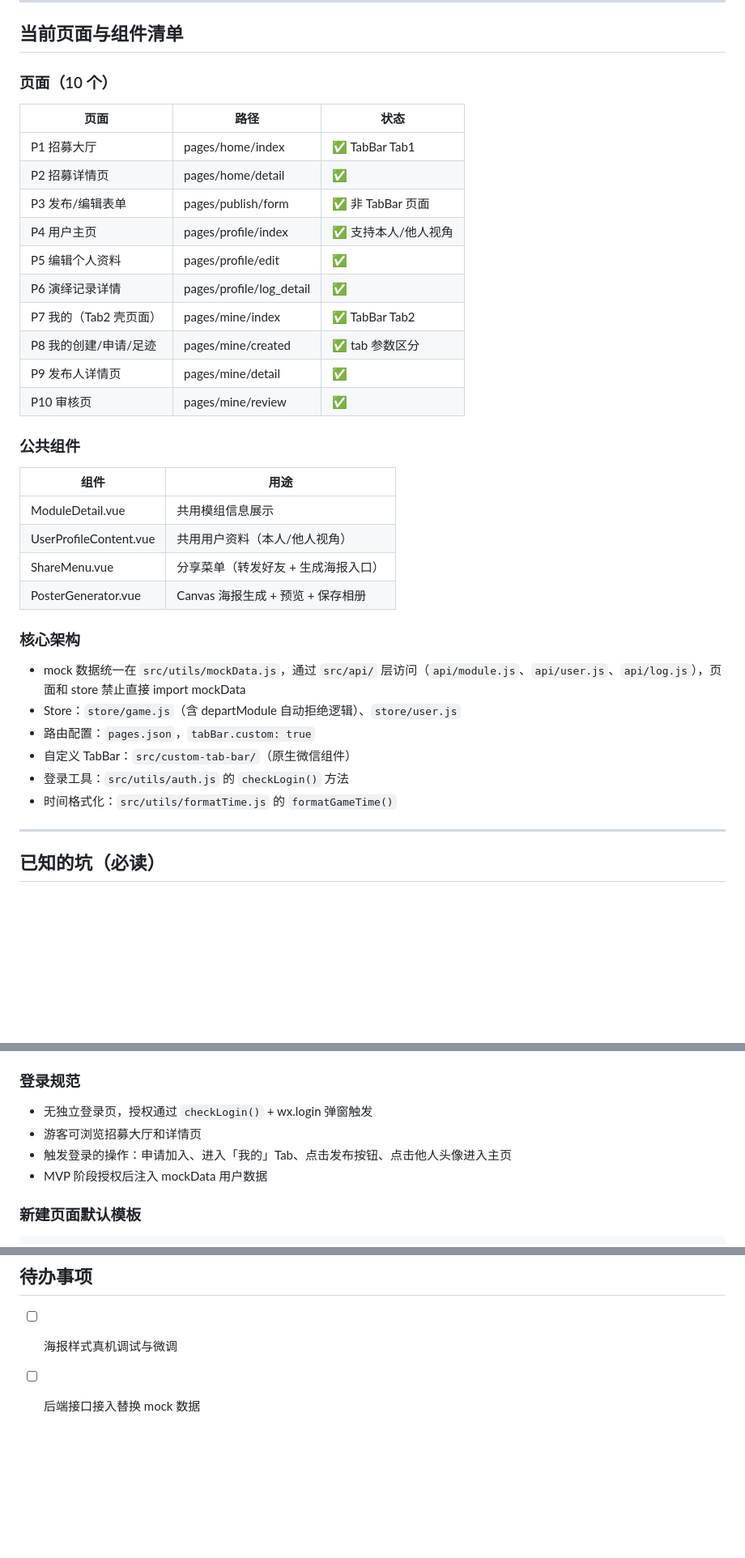
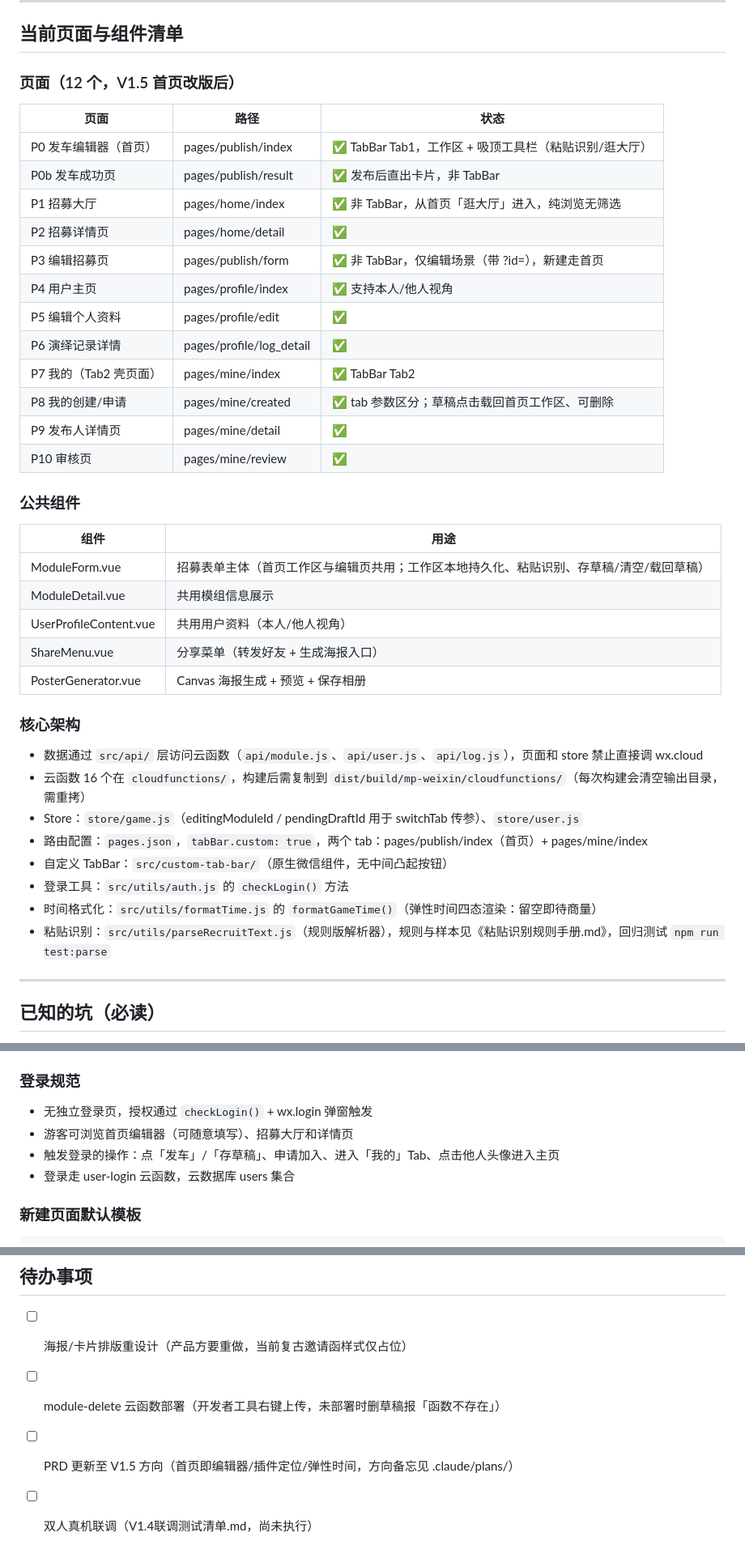
Before and after one commit to EricaX21/niangao_coc, a Markdown page: AGENTS.md, 3 parts joined by grey strips. Shown at 81% size. Rendered like a GitHub page; blank space fills up the shorter version.

Commit message:
文档同步：CLAUDE/AGENTS 更新至 V1.5 页面结构与规范
Co-Authored-By: Claude Opus 4.8 <noreply@anthropic.com>

````diff
--- a/AGENTS.md
+++ b/AGENTS.md
@@ -24,35 +24,40 @@
 
 ## 当前页面与组件清单
 
-### 页面（10 个）
+### 页面（12 个，V1.5 首页改版后）
 | 页面 | 路径 | 状态 |
 |---|---|---|
-| P1 招募大厅 | pages/home/index | ✅ TabBar Tab1 |
+| P0 发车编辑器（首页）| pages/publish/index | ✅ TabBar Tab1，工作区 + 吸顶工具栏（粘贴识别/逛大厅） |
+| P0b 发车成功页 | pages/publish/result | ✅ 发布后直出卡片，非 TabBar |
+| P1 招募大厅 | pages/home/index | ✅ 非 TabBar，从首页「逛大厅」进入，纯浏览无筛选 |
 | P2 招募详情页 | pages/home/detail | ✅ |
-| P3 发布/编辑表单 | pages/publish/form | ✅ 非 TabBar 页面 |
+| P3 编辑招募页 | pages/publish/form | ✅ 非 TabBar，仅编辑场景（带 ?id=），新建走首页 |
 | P4 用户主页 | pages/profile/index | ✅ 支持本人/他人视角 |
 | P5 编辑个人资料 | pages/profile/edit | ✅ |
 | P6 演绎记录详情 | pages/profile/log_detail | ✅ |
 | P7 我的（Tab2 壳页面）| pages/mine/index | ✅ TabBar Tab2 |
-| P8 我的创建/申请/足迹 | pages/mine/created | ✅ tab 参数区分 |
+| P8 我的创建/申请 | pages/mine/created | ✅ tab 参数区分；草稿点击载回首页工作区、可删除 |
 | P9 发布人详情页 | pages/mine/detail | ✅ |
 | P10 审核页 | pages/mine/review | ✅ |
 
 ### 公共组件
 | 组件 | 用途 |
 |---|---|
+| ModuleForm.vue | 招募表单主体（首页工作区与编辑页共用；工作区本地持久化、粘贴识别、存草稿/清空/载回草稿） |
 | ModuleDetail.vue | 共用模组信息展示 |
 | UserProfileContent.vue | 共用用户资料（本人/他人视角） |
 | ShareMenu.vue | 分享菜单（转发好友 + 生成海报入口） |
 | PosterGenerator.vue | Canvas 海报生成 + 预览 + 保存相册 |
 
 ### 核心架构
-- mock 数据统一在 `src/utils/mockData.js`，通过 `src/api/` 层访问（`api/module.js`、`api/user.js`、`api/log.js`），页面和 store 禁止直接 import mockData
-- Store：`store/game.js`（含 departModule 自动拒绝逻辑）、`store/user.js`
-- 路由配置：`pages.json`，`tabBar.custom: true`
-- 自定义 TabBar：`src/custom-tab-bar/`（原生微信组件）
+- 数据通过 `src/api/` 层访问云函数（`api/module.js`、`api/user.js`、`api/log.js`），页面和 store 禁止直接调 wx.cloud
+- 云函数 16 个在 `cloudfunctions/`，构建后需复制到 `dist/build/mp-weixin/cloudfunctions/`（每次构建会清空输出目录，需重拷）
+- Store：`store/game.js`（editingModuleId / pendingDraftId 用于 switchTab 传参）、`store/user.js`
+- 路由配置：`pages.json`，`tabBar.custom: true`，两个 tab：pages/publish/index（首页）+ pages/mine/index
+- 自定义 TabBar：`src/custom-tab-bar/`（原生微信组件，无中间凸起按钮）
 - 登录工具：`src/utils/auth.js` 的 `checkLogin()` 方法
-- 时间格式化：`src/utils/formatTime.js` 的 `formatGameTime()`
+- 时间格式化：`src/utils/formatTime.js` 的 `formatGameTime()`（弹性时间四态渲染：留空即待商量）
+- 粘贴识别：`src/utils/parseRecruitText.js`（规则版解析器），规则与样本见《粘贴识别规则手册.md》，回归测试 `npm run test:parse`
 
 ---
 
@@ -173,9 +178,9 @@ $bg-image-placeholder: #d9d9d9; // 图片占位
 
 ### 登录规范
 - 无独立登录页，授权通过 `checkLogin()` + wx.login 弹窗触发
-- 游客可浏览招募大厅和详情页
-- 触发登录的操作：申请加入、进入「我的」Tab、点击发布按钮、点击他人头像进入主页
-- MVP 阶段授权后注入 mockData 用户数据
+- 游客可浏览首页编辑器（可随意填写）、招募大厅和详情页
+- 触发登录的操作：点「发车」/「存草稿」、申请加入、进入「我的」Tab、点击他人头像进入主页
+- 登录走 user-login 云函数，云数据库 users 集合
 
 ### 新建页面默认模板
 ```vue
@@ -198,5 +203,7 @@ $bg-image-placeholder: #d9d9d9; // 图片占位
 ---
 
 ## 待办事项
-- [ ] 海报样式真机调试与微调
-- [ ] 后端接口接入替换 mock 数据
+- [ ] 海报/卡片排版重设计（产品方要重做，当前复古邀请函样式仅占位）
+- [ ] module-delete 云函数部署（开发者工具右键上传，未部署时删草稿报「函数不存在」）
+- [ ] PRD 更新至 V1.5 方向（首页即编辑器/插件定位/弹性时间，方向备忘见 .claude/plans/）
+- [ ] 双人真机联调（V1.4联调测试清单.md，尚未执行）
````
Also changed, not shown: other parts of AGENTS.md (+5 -5 lines), CLAUDE.md (+24 -18 lines).
